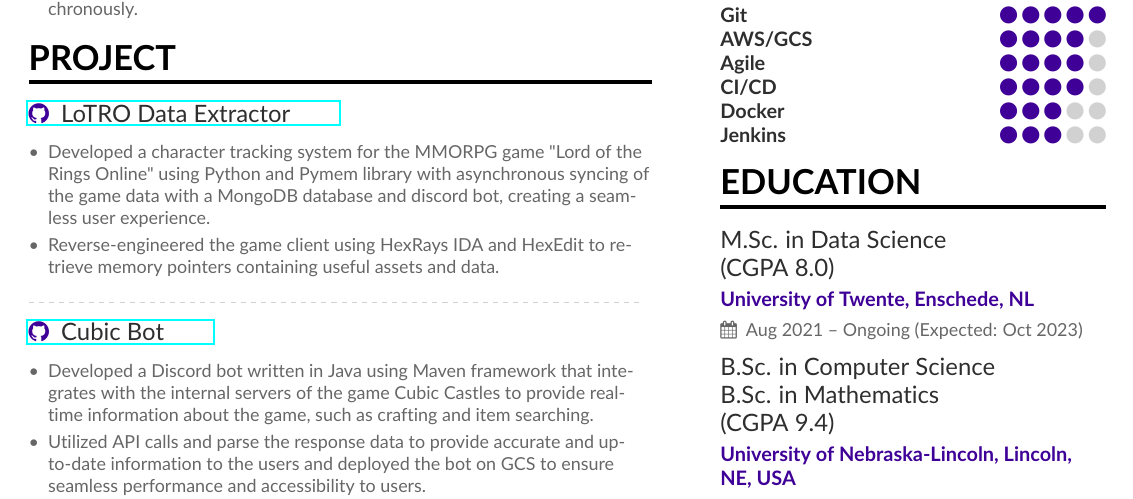
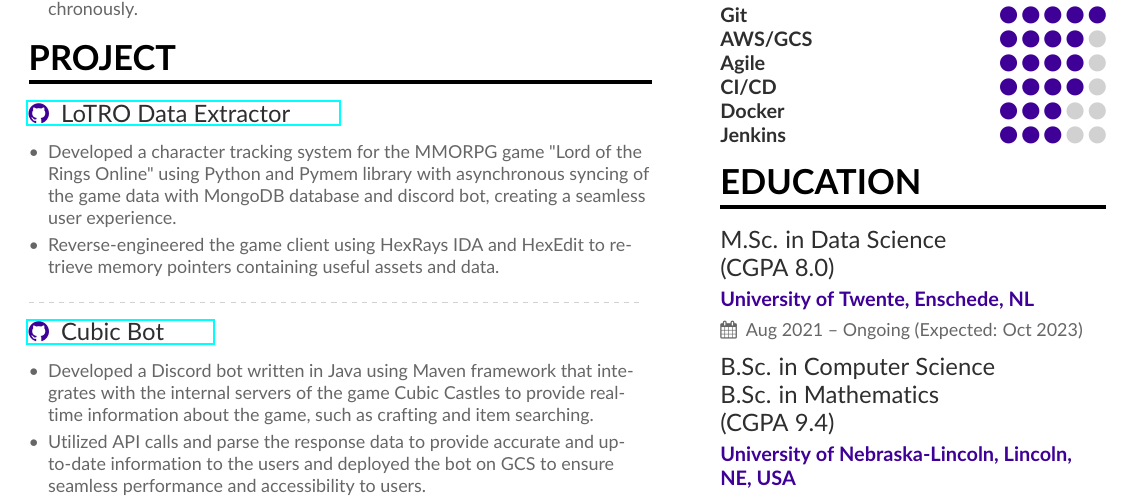
Before and after one commit to lulrai/port_v1, a LaTeX CV (resume_builder/resume_main.tex): part of the page, cut so that both start at the same text. Compiled offline with pdfLaTeX.

Commit message:
[ci][resume] build new resume

```diff
--- a/resume_builder/resume_main.tex
+++ b/resume_builder/resume_main.tex
@@ -102,7 +102,7 @@
 
 \cvevent{\href{https://github.com/lulrai/bot-client}{\github{LoTRO Data Extractor}}}{}{}{}
 \begin{itemize}
-\item Developed a character tracking system for the MMORPG game "Lord of the Rings Online" using Python and Pymem library with asynchronous syncing of the game data with a MongoDB database and discord bot, creating a seamless user experience.
+\item Developed a character tracking system for the MMORPG game "Lord of the Rings Online" using Python and Pymem library with asynchronous syncing of the game data with MongoDB database and discord bot, creating a seamless user experience.
 \item Reverse-engineered the game client using HexRays IDA and HexEdit to retrieve memory pointers containing useful assets and data.
 \end{itemize}
 
```
